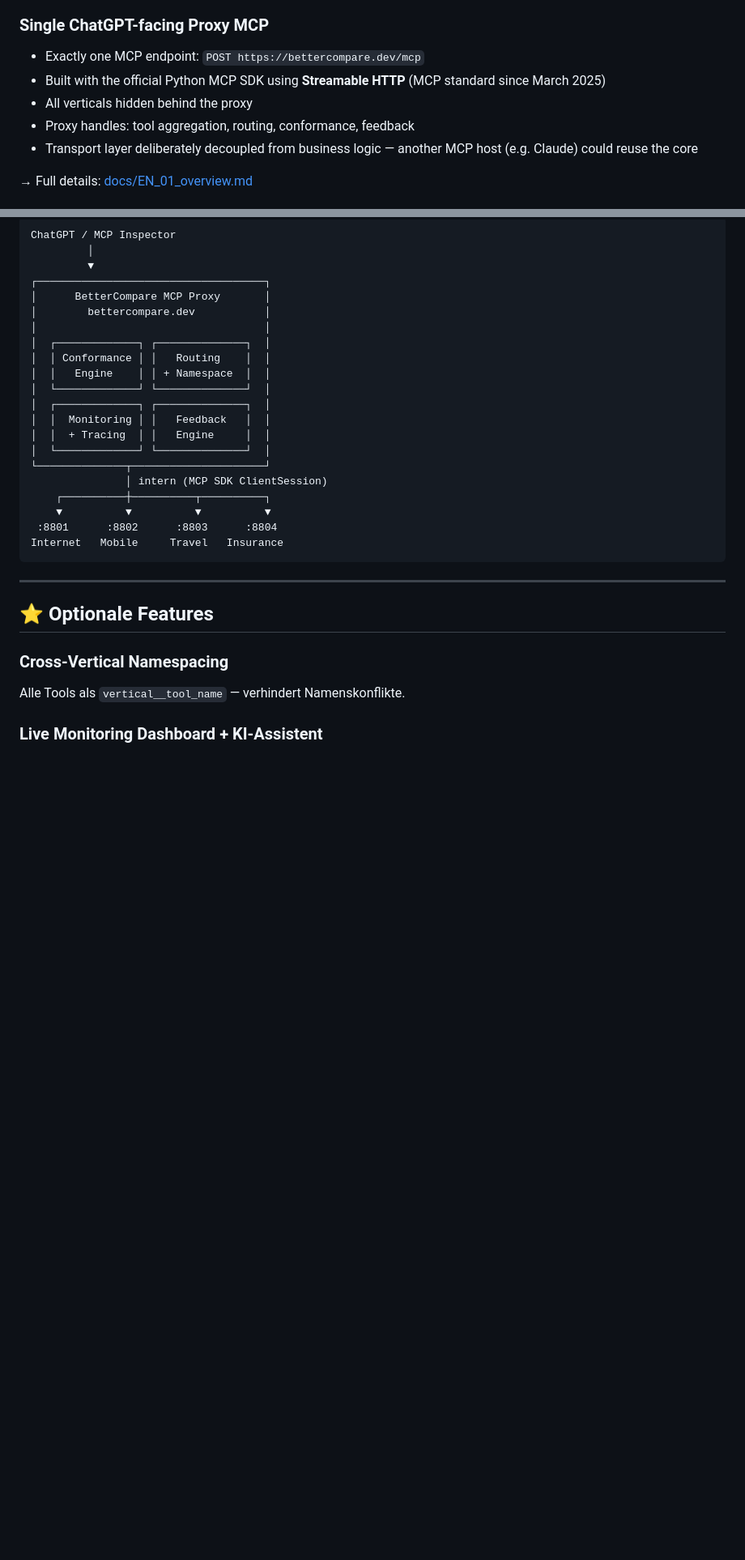
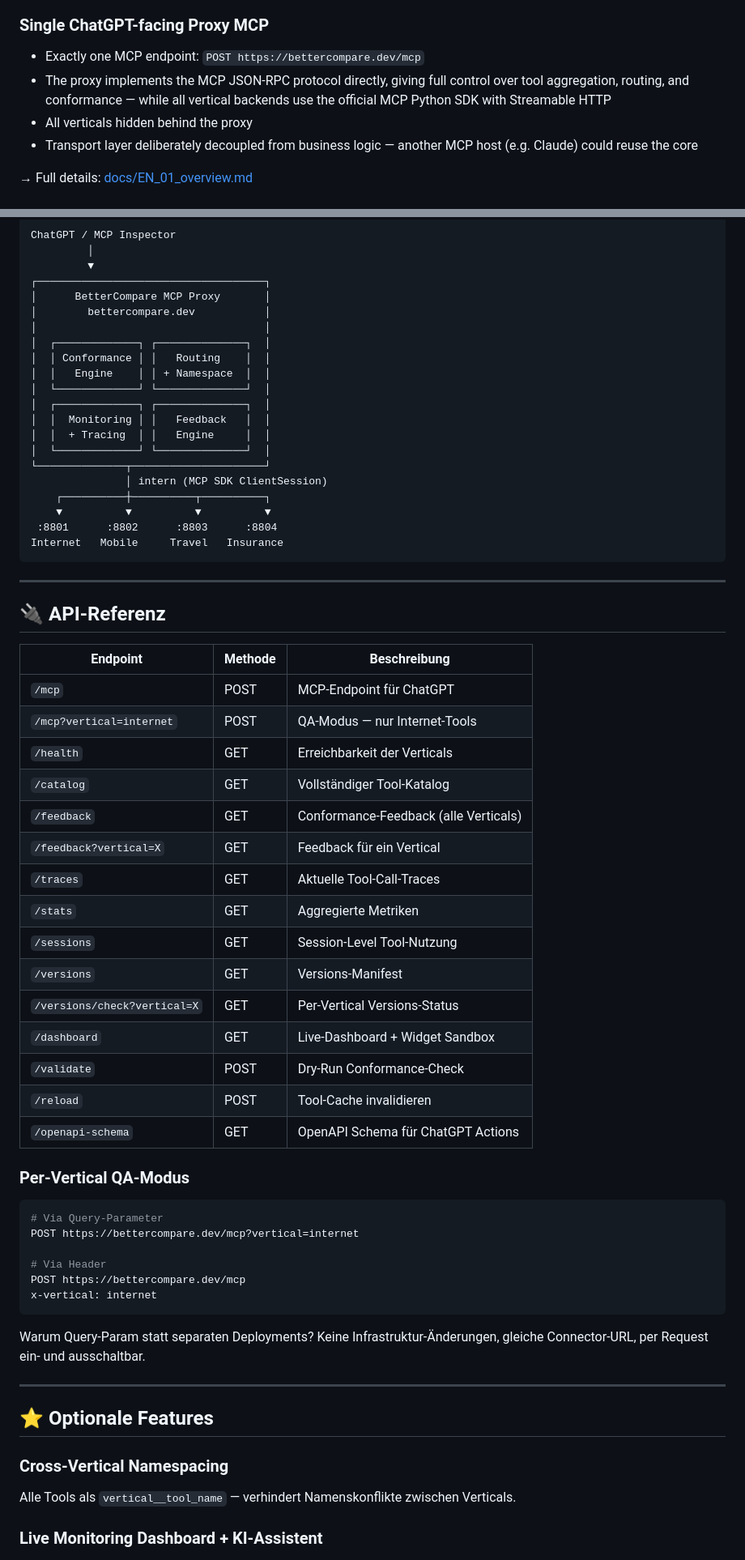
Before and after one commit to Juliagoihman/BetterCompare, a Markdown page: README.md, 2 parts joined by grey strips. Shown at 81% size. Rendered like a GitHub page; blank space fills up the shorter version.

````diff
--- a/README.md
+++ b/README.md
@@ -117,9 +118,8 @@ BetterCompare/
 
 ### Single ChatGPT-facing Proxy MCP
 - Exactly one MCP endpoint: `POST https://bettercompare.dev/mcp`
-- Built with the official Python MCP SDK using **Streamable HTTP** (MCP standard since March 2025)
+- The proxy implements the MCP JSON-RPC protocol directly, giving full control over tool aggregation, routing, and conformance — while all vertical backends use the official MCP Python SDK with Streamable HTTP
 - All verticals hidden behind the proxy
-- Proxy handles: tool aggregation, routing, conformance, feedback
 - Transport layer deliberately decoupled from business logic — another MCP host (e.g. Claude) could reuse the core
 
 → Full details: [docs/EN_01_overview.md](docs/EN_01_overview.md)
@@ -596,10 +610,45 @@ Internet   Mobile     Travel   Insurance
 
 ---
 
+## 🔌 API-Referenz
+
+| Endpoint | Methode | Beschreibung |
+|---|---|---|
+| `/mcp` | POST | MCP-Endpoint für ChatGPT |
+| `/mcp?vertical=internet` | POST | QA-Modus — nur Internet-Tools |
+| `/health` | GET | Erreichbarkeit der Verticals |
+| `/catalog` | GET | Vollständiger Tool-Katalog |
+| `/feedback` | GET | Conformance-Feedback (alle Verticals) |
+| `/feedback?vertical=X` | GET | Feedback für ein Vertical |
+| `/traces` | GET | Aktuelle Tool-Call-Traces |
+| `/stats` | GET | Aggregierte Metriken |
+| `/sessions` | GET | Session-Level Tool-Nutzung |
+| `/versions` | GET | Versions-Manifest |
+| `/versions/check?vertical=X` | GET | Per-Vertical Versions-Status |
+| `/dashboard` | GET | Live-Dashboard + Widget Sandbox |
+| `/validate` | POST | Dry-Run Conformance-Check |
+| `/reload` | POST | Tool-Cache invalidieren |
+| `/openapi-schema` | GET | OpenAPI Schema für ChatGPT Actions |
+
+### Per-Vertical QA-Modus
+
+```bash
+# Via Query-Parameter
+POST https://bettercompare.dev/mcp?vertical=internet
+
+# Via Header
+POST https://bettercompare.dev/mcp
+x-vertical: internet
+```
+
+Warum Query-Param statt separaten Deployments? Keine Infrastruktur-Änderungen, gleiche Connector-URL, per Request ein- und ausschaltbar.
+
+---
+
 ## ⭐ Optionale Features
 
 ### Cross-Vertical Namespacing
-Alle Tools als `vertical__tool_name` — verhindert Namenskonflikte.
+Alle Tools als `vertical__tool_name` — verhindert Namenskonflikte zwischen Verticals.
 
 ### Live Monitoring Dashboard + KI-Assistent
 
````
Also changed, not shown: other parts of README.md (+68 -33 lines).
